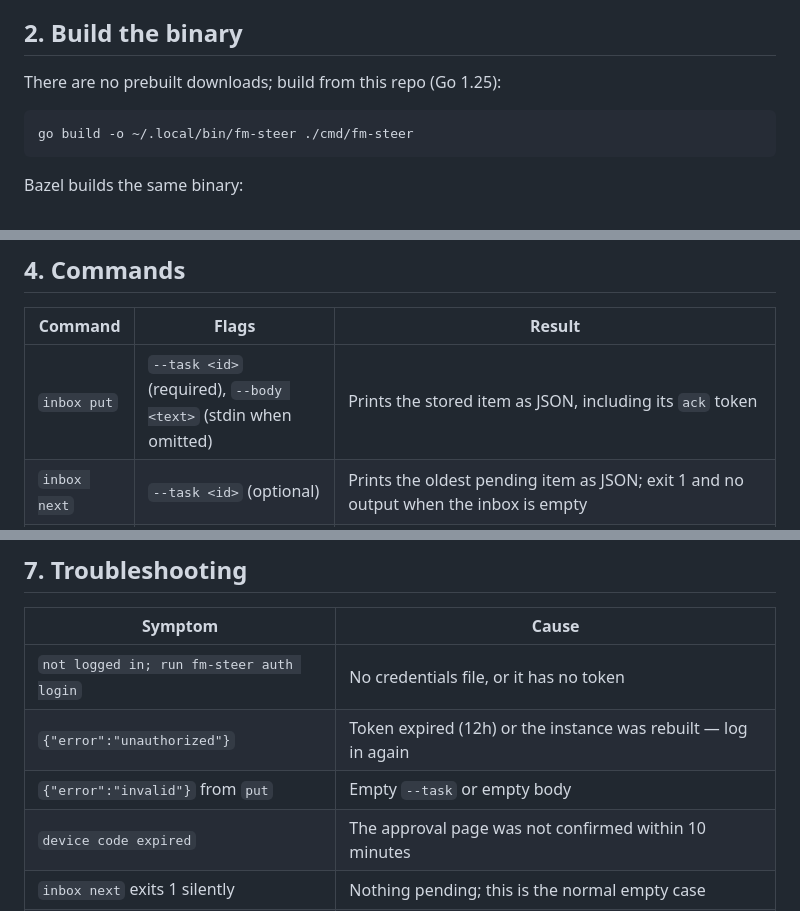
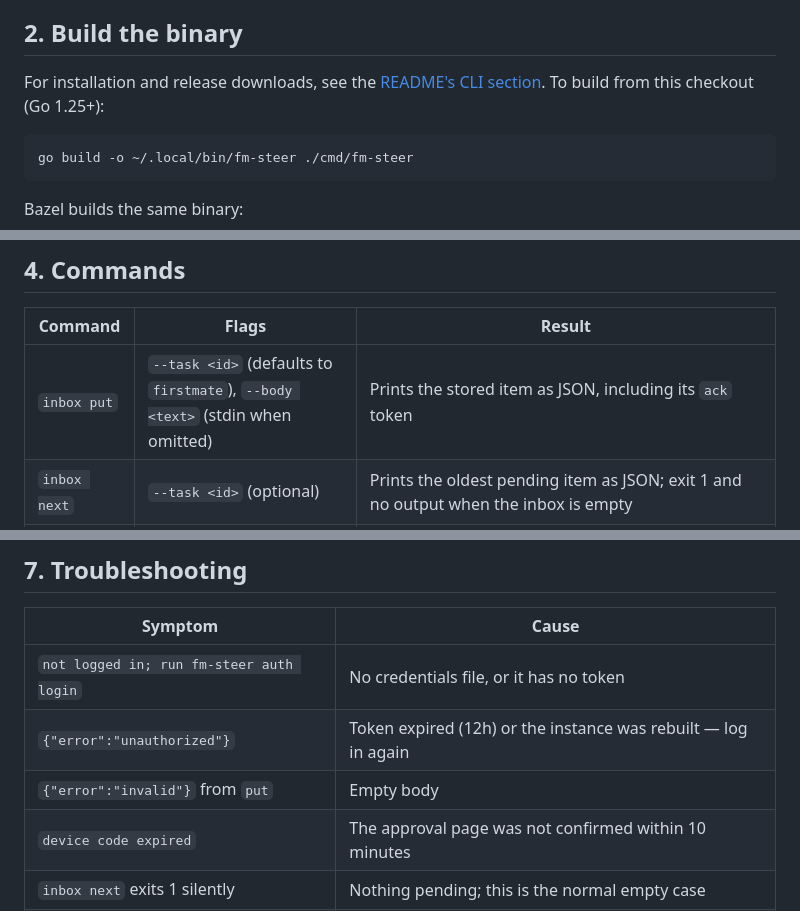
Before and after one commit to carverauto/firstmate-port, a Markdown page: docs/fm-steer.md, 3 parts joined by grey strips. Rendered like a GitHub page.

Commit message:
no-mistakes(document): Correct fm-steer installation and task-default documentation

````diff
--- a/docs/fm-steer.md
+++ b/docs/fm-steer.md
@@ -40,7 +40,9 @@ the instance is not on localhost).
 
 ## 2. Build the binary
 
-There are no prebuilt downloads; build from this repo (Go 1.25):
+For installation and release downloads, see the
+[README's CLI section](../README.md#fm-steer-cli). To build from this checkout
+(Go 1.25+):
 
 ```sh
 go build -o ~/.local/bin/fm-steer ./cmd/fm-steer
@@ -80,7 +82,7 @@ Approval is a human step in a browser. Do not ask an agent to do it for you.
 
 | Command | Flags | Result |
 | --- | --- | --- |
-| `inbox put` | `--task <id>` (required), `--body <text>` (stdin when omitted) | Prints the stored item as JSON, including its `ack` token |
+| `inbox put` | `--task <id>` (defaults to `firstmate`), `--body <text>` (stdin when omitted) | Prints the stored item as JSON, including its `ack` token |
 | `inbox next` | `--task <id>` (optional) | Prints the oldest pending item as JSON; exit 1 and no output when the inbox is empty |
 | `inbox ack` | `--ack <token>` (required) | Marks that item handled; prints `acked` and exits 0 even when the portal rejected the token (`{"error":"not_found"}`), so confirm with `inbox list` |
 | `inbox list` | `--task <id>` (optional) | Prints `{"data":[...]}` — everything pending or delivered-but-unacked |
@@ -188,7 +190,7 @@ inbox stays the record of what was steered.
 | --- | --- |
 | `not logged in; run fm-steer auth login` | No credentials file, or it has no token |
 | `{"error":"unauthorized"}` | Token expired (12h) or the instance was rebuilt — log in again |
-| `{"error":"invalid"}` from `put` | Empty `--task` or empty body |
+| `{"error":"invalid"}` from `put` | Empty body |
 | `device code expired` | The approval page was not confirmed within 10 minutes |
 | `inbox next` exits 1 silently | Nothing pending; this is the normal empty case |
 | Connection refused | Wrong `--instance` / `FIRSTMATE_INSTANCE`, or the portal is not up |
````
